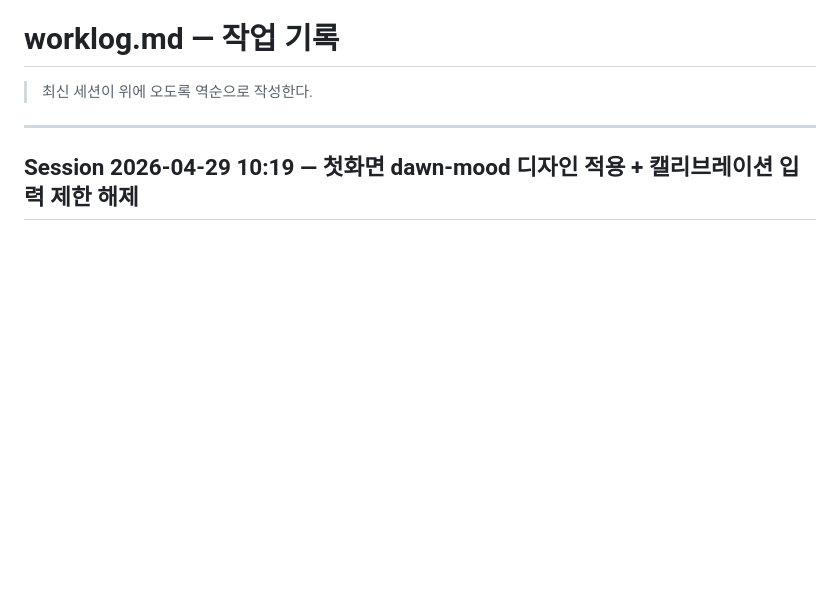
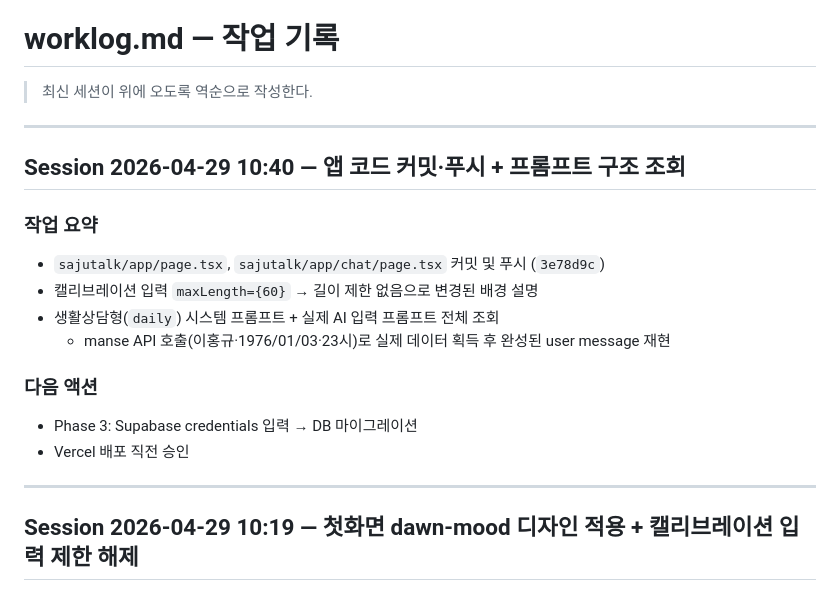
Before and after one commit to eugene-eee-hongkyu/four-pillars, a Markdown page: .harness/worklog.md, the part around the change. Drawn GitHub-style; blank space fills up the shorter version.

Commit message:
worklog: 2026-04-29 세션 기록 (auto)

```diff
--- a/.harness/worklog.md
+++ b/.harness/worklog.md
@@ -1,6 +1,20 @@
 # worklog.md — 작업 기록
 
 > 최신 세션이 위에 오도록 역순으로 작성한다.
+
+---
+
+## Session 2026-04-29 10:40 — 앱 코드 커밋·푸시 + 프롬프트 구조 조회
+
+### 작업 요약
+- `sajutalk/app/page.tsx`, `sajutalk/app/chat/page.tsx` 커밋 및 푸시 (`3e78d9c`)
+- 캘리브레이션 입력 `maxLength={60}` → 길이 제한 없음으로 변경된 배경 설명
+- 생활상담형(`daily`) 시스템 프롬프트 + 실제 AI 입력 프롬프트 전체 조회
+  - manse API 호출(이홍규·1976/01/03·23시)로 실제 데이터 획득 후 완성된 user message 재현
+
+### 다음 액션
+- Phase 3: Supabase credentials 입력 → DB 마이그레이션
+- Vercel 배포 직전 승인
 
 ---
 
```
Also changed, not shown: .harness/state.md (+2 -2 lines).
